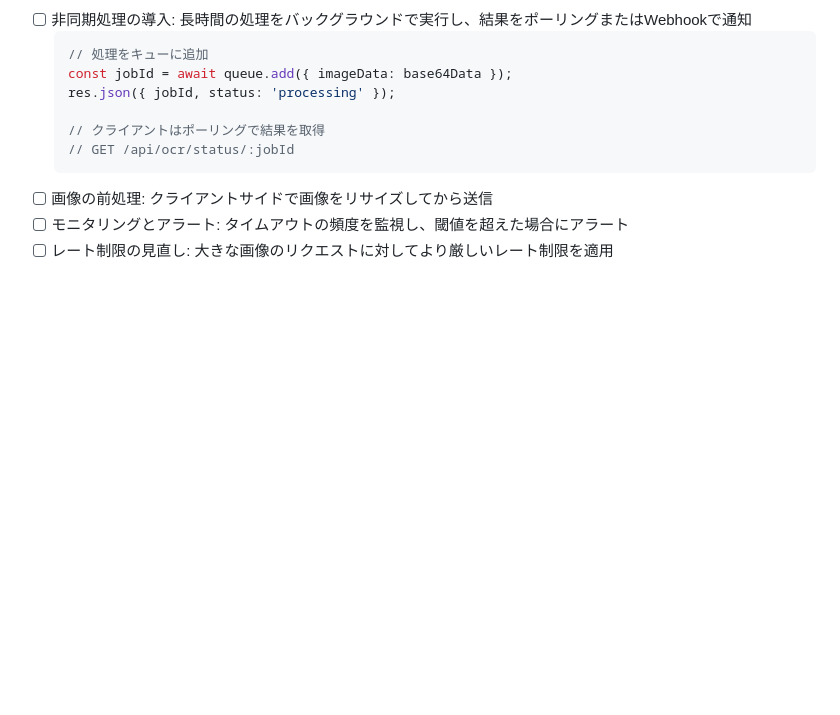
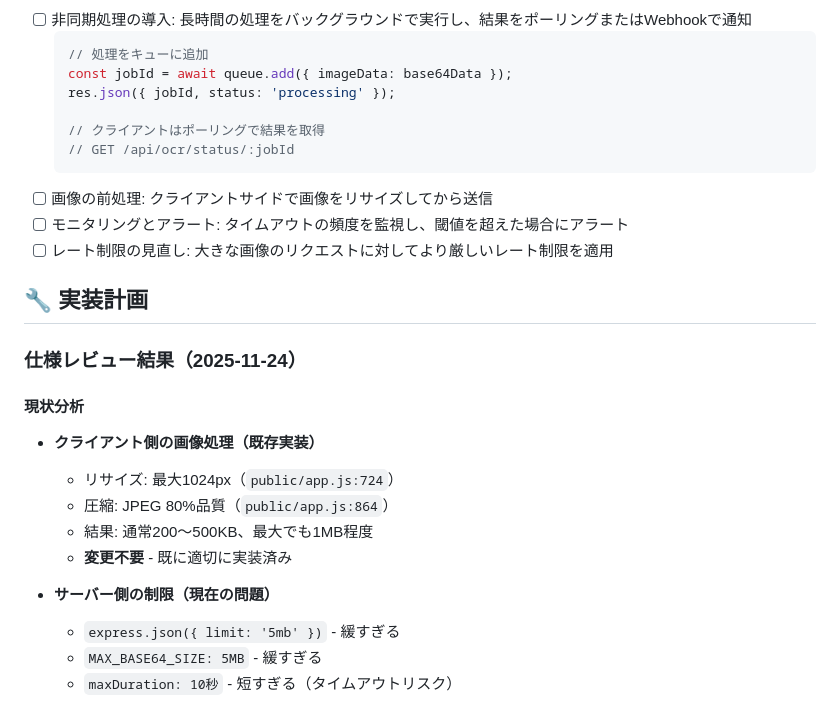
Before and after one commit to shin902/word-list-exporter, a Markdown page: bug_report/individual/vuln-004_config-dos_timeout-limit_v1.md, the part around one of its changes. Rendered like a GitHub page; blank space fills up the shorter version.

```diff
--- a/bug_report/individual/vuln-004_config-dos_timeout-limit_v1.md
+++ b/bug_report/individual/vuln-004_config-dos_timeout-limit_v1.md
@@ -130,3 +130,19 @@ curl -X POST https://your-vercel-app.vercel.app/api/ocr \
 - [ ] モニタリングとアラート: タイムアウトの頻度を監視し、閾値を超えた場合にアラート
 - [ ] レート制限の見直し: 大きな画像のリクエストに対してより厳しいレート制限を適用
 
+## 🔧 実装計画
+
+### 仕様レビュー結果（2025-11-24）
+
+#### 現状分析
+- **クライアント側の画像処理（既存実装）**
+  - リサイズ: 最大1024px（`public/app.js:724`）
+  - 圧縮: JPEG 80%品質（`public/app.js:864`）
+  - 結果: 通常200〜500KB、最大でも1MB程度
+  - **変更不要** - 既に適切に実装済み
+
+- **サーバー側の制限（現在の問題）**
+  - `express.json({ limit: '5mb' })` - 緩すぎる
+  - `MAX_BASE64_SIZE: 5MB` - 緩すぎる
+  - `maxDuration: 10秒` - 短すぎる（タイムアウトリスク）
+
```
Also changed, not shown: other parts of bug_report/individual/vuln-004_config-dos_timeout-limit_v1.md (+76 -0 lines).
